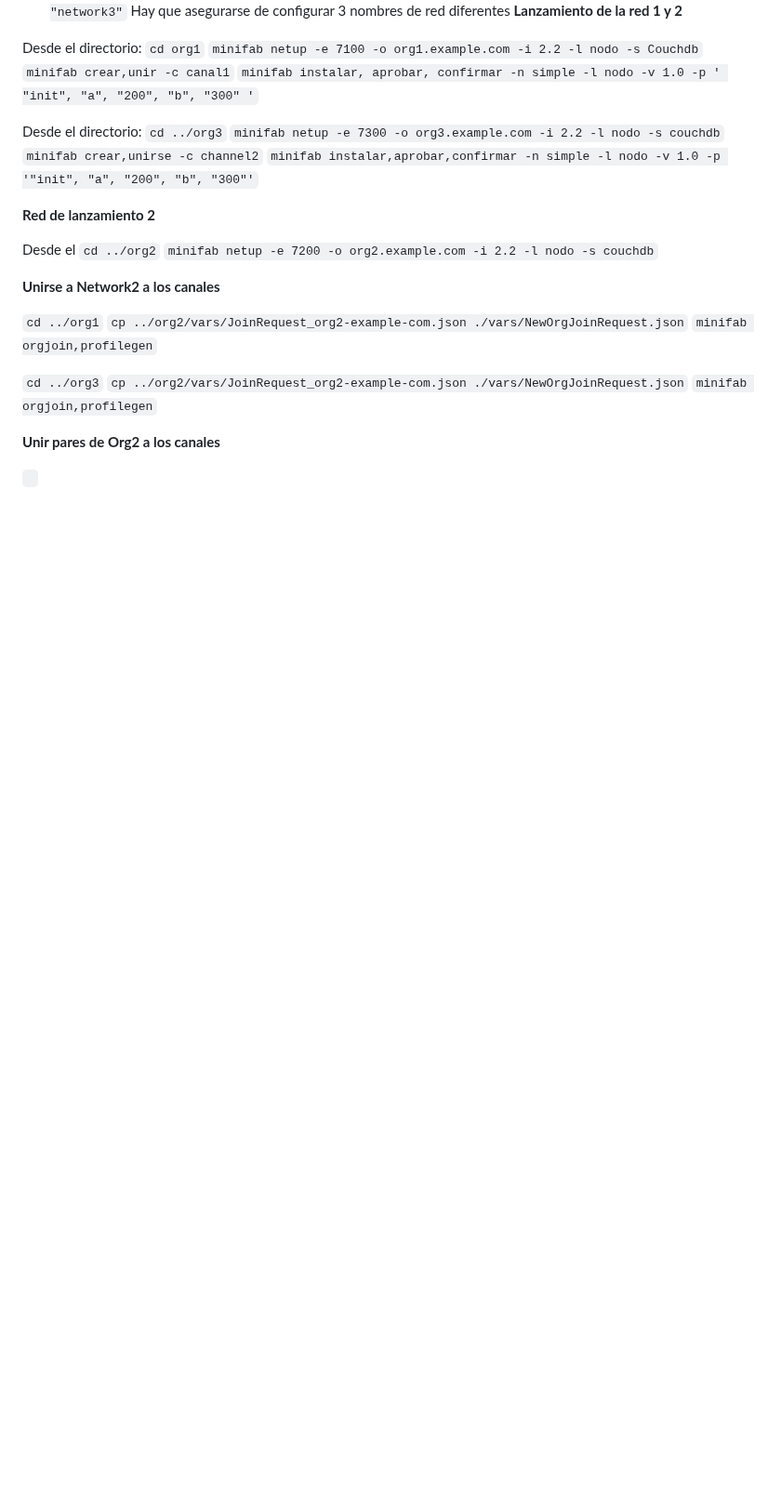
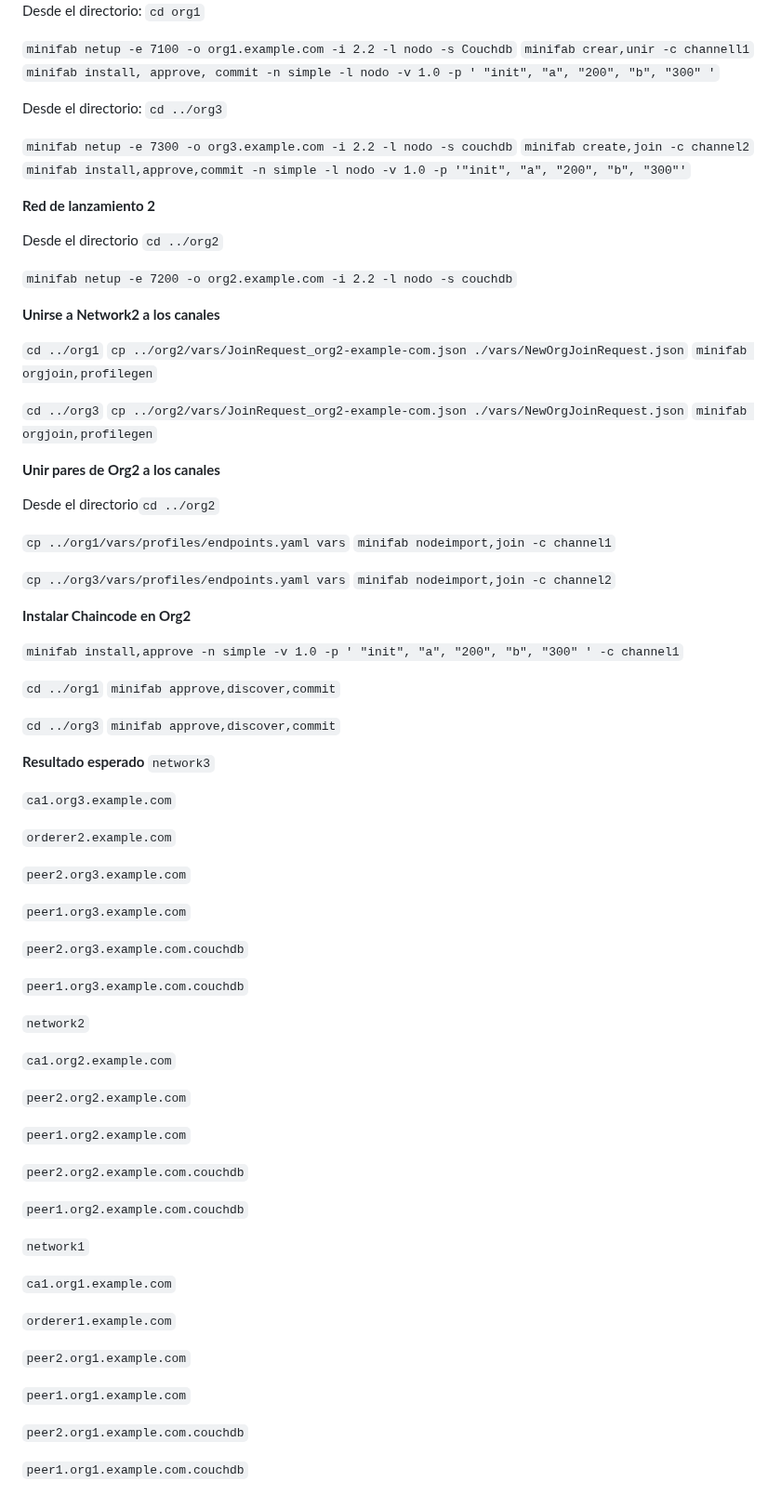
Before and after one commit to aisaza609/Interoperabilidad_Historias_clinicas, a Markdown page: README.md, the part around one of its changes. Shown at 93% size. Rendered like a GitHub page; blank space fills up the shorter version.

````diff
--- a/README.md
+++ b/README.md
@@ -163,15 +207,17 @@
 ```minifab netup -e 7100 -o org1.example.com -i 2.2 -l nodo -s Couchdb```
-```minifab crear,unir -c canal1```
-``minifab instalar, aprobar, confirmar -n simple -l nodo -v 1.0 -p ' "init", "a", "200", "b", "300" '``
+```minifab crear,unir -c channell1```
+``minifab install, approve, commit -n simple -l nodo -v 1.0 -p ' "init", "a", "200", "b", "300" '``
 
 Desde el directorio: ``cd ../org3``
+
 ``minifab netup -e 7300 -o org3.example.com -i 2.2 -l nodo -s couchdb``
-``minifab crear,unirse -c channel2``
-``minifab instalar,aprobar,confirmar -n simple -l nodo -v 1.0 -p '"init", "a", "200", "b", "300"'``
+``minifab create,join -c channel2``
+``minifab install,approve,commit -n simple -l nodo -v 1.0 -p '"init", "a", "200", "b", "300"'``
 
 **Red de lanzamiento 2**
 
-Desde el ``cd ../org2``
+Desde el directorio ``cd ../org2``
+
 ``minifab netup -e 7200 -o org2.example.com -i 2.2 -l nodo -s couchdb``
 
 **Unirse a Network2 a los canales**
@@ -186,4 +232,61 @@ Desde el ``cd ../org2``
 
 **Unir pares de Org2 a los canales**
 
-`` ``
+Desde el directorio``cd ../org2``
+
+``cp ../org1/vars/profiles/endpoints.yaml vars``
+``minifab nodeimport,join -c channel1``
+
+``cp ../org3/vars/profiles/endpoints.yaml vars``
+``minifab nodeimport,join -c channel2``
+
+**Instalar Chaincode en Org2**
+
+``minifab install,approve -n simple -v 1.0 -p ' "init", "a", "200", "b", "300" ' -c channel1``
+
+``cd ../org1``
+``minifab approve,discover,commit``
+
+``cd ../org3``
+``minifab approve,discover,commit``
+
+**Resultado esperado**
+``network3``
+
+``ca1.org3.example.com``
+
+``orderer2.example.com``
+
+``peer2.org3.example.com``
+
+``peer1.org3.example.com``
+
+``peer2.org3.example.com.couchdb``
+
+``peer1.org3.example.com.couchdb``
+
+``network2``
+
+``ca1.org2.example.com``
+
+``peer2.org2.example.com``
+
+``peer1.org2.example.com``
+
+``peer2.org2.example.com.couchdb``
+
+``peer1.org2.example.com.couchdb``
+
+``network1``
+
+``ca1.org1.example.com``
+
+``orderer1.example.com``
+
+``peer2.org1.example.com``
+
+``peer1.org1.example.com``
+
+``peer2.org1.example.com.couchdb``
+
+``peer1.org1.example.com.couchdb``
````
Also changed, not shown: other parts of README.md (+75 -31 lines).
